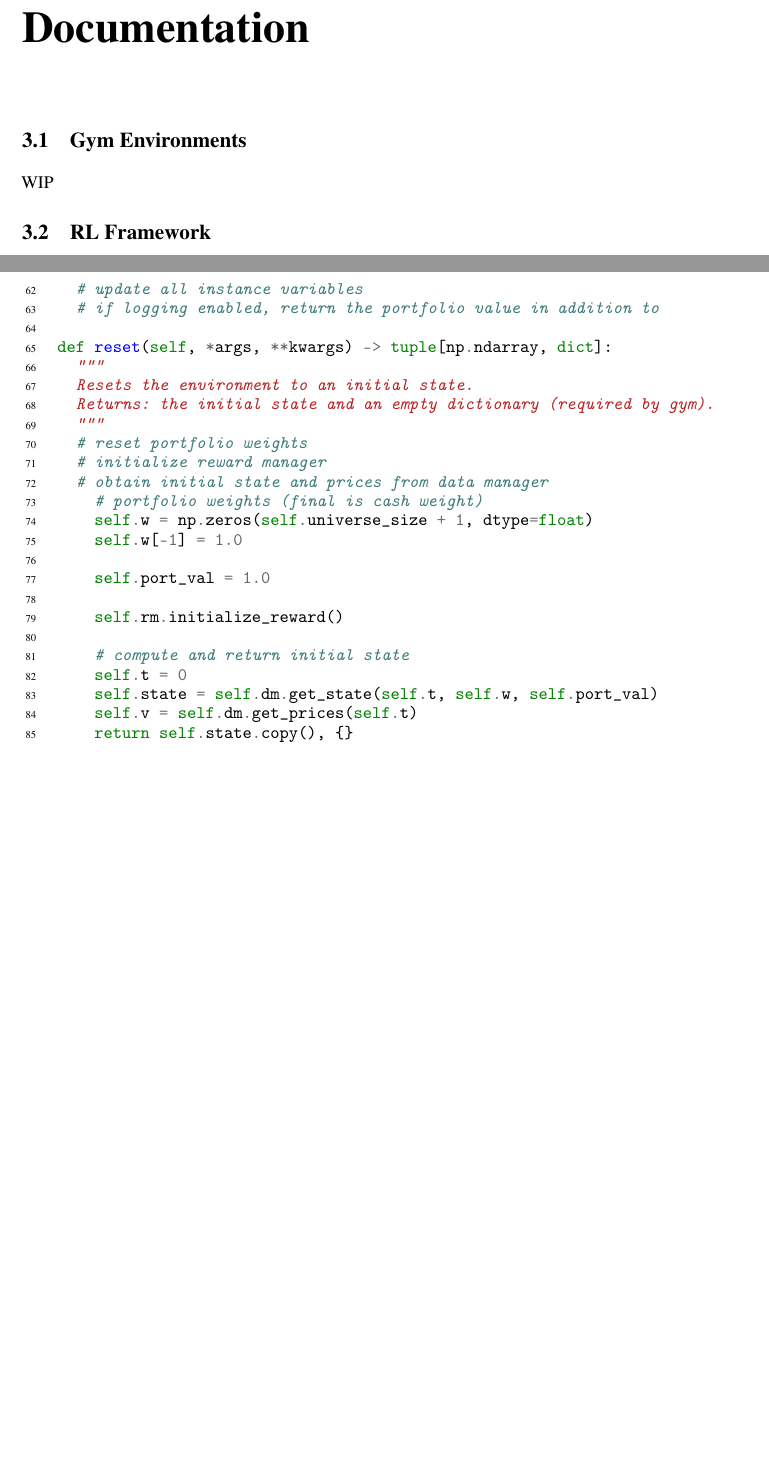
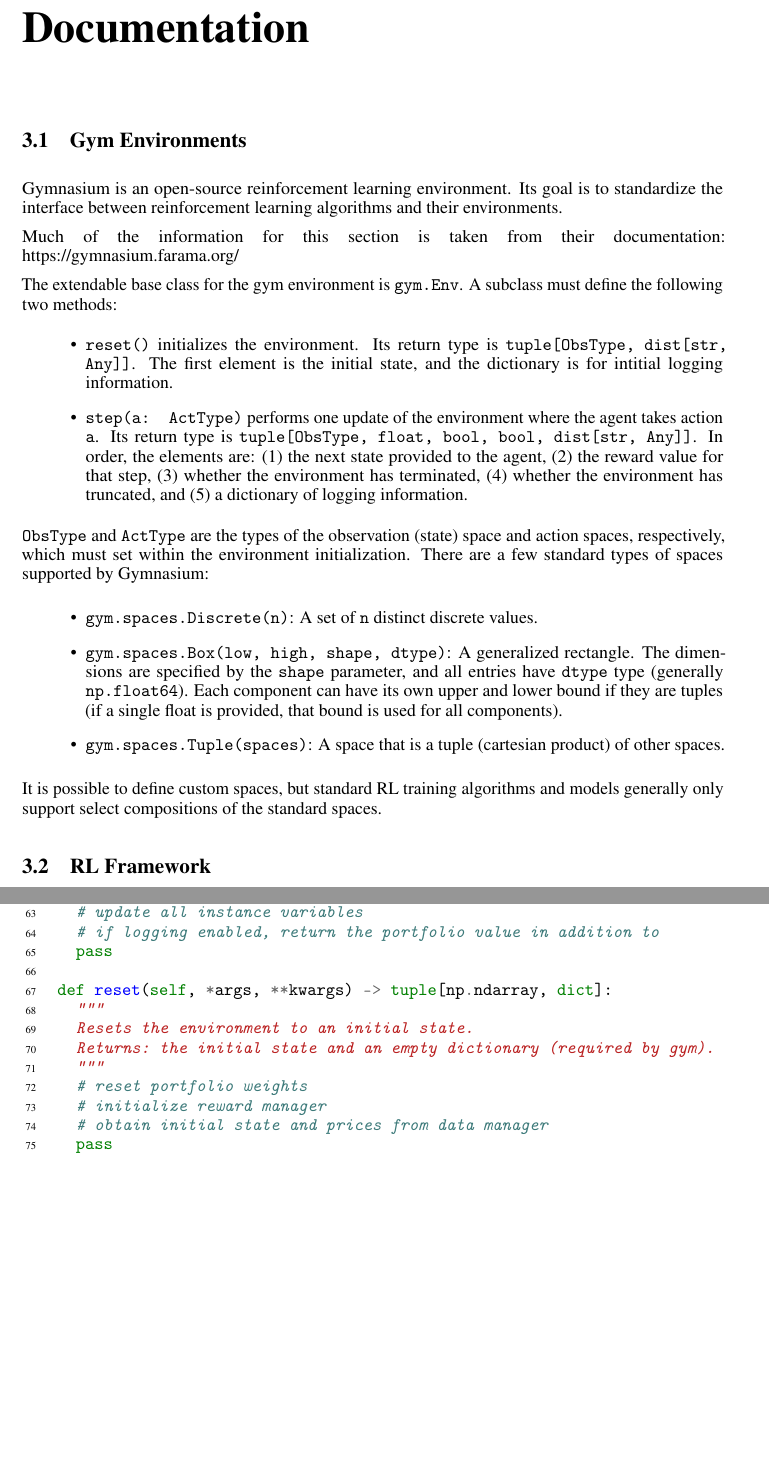
Before and after one commit to bufn403/portfolio-rl, a LaTeX thesis (report/report.tex, which reads report/documentation.tex): two parts of pages 12 and 15 of 16, joined at a grey line, cut so that both start at the same text. The pictures show the PDF file report/report.pdf that the author committed with the source.

Commit message:
added gym explanation to report

```diff
--- a/report/documentation.tex
+++ b/report/documentation.tex
@@ -2,4 +2,16 @@
 
 \section{Gym Environments}
 
-WIP
+Gymnasium is an open-source reinforcement learning environment.
+Its goal is to standardize the interface between reinforcement learning algorithms
+and their environments.
+
+Much of the information for this section is taken from their documentation: https://gymnasium.farama.org/
+
+The extendable base class for the gym environment is \texttt{gym.Env}. A subclass must define the following two methods:
+\begin{itemize}
+  \item \texttt{reset()} initializes the environment. Its return type is \texttt{tuple[ObsType, dist[str, Any]]}.
+  The first element is the initial state, and the dictionary is for intitial logging information.
+  \item \texttt{step(a: ActType)} performs one update of the environment where the agent takes action \texttt{a}.
+  Its return type is \texttt{tuple[ObsType, float, bool, bool, dist[str, Any]]}. In order, the elements are:
+  (1) the next state provided to the agent, (2) the reward value for that step, (3) whether the environment has terminated,
@@ -5,0 +22,6 @@ WIP
+which must set within the environment initialization. There are a few standard types of spaces supported by Gymnasium:
+
+\begin{itemize}
+  \item \texttt{gym.spaces.Discrete(n)}: A set of \texttt{n} distinct discrete values.
+  \item \texttt{gym.spaces.Box(low, high, shape, dtype)}: A generalized rectangle. The dimensions are
+  specified by the \texttt{shape} parameter, and all entries have \texttt{dtype} type (generally \texttt{np.float64}). Each component
@@ -168,6 +199,7 @@ def step(self, action: npt.NDArray[np.float64]) -> tuple:
   # obtain the new state using the data manager
   # update all instance variables
   # if logging enabled, return the portfolio value in addition to
+  pass
 
 def reset(self, *args, **kwargs) -> tuple[np.ndarray, dict]:
   """
@@ -177,17 +209,5 @@ def reset(self, *args, **kwargs) -> tuple[np.ndarray, dict]:
   # reset portfolio weights
   # initialize reward manager
   # obtain initial state and prices from data manager
-    # portfolio weights (final is cash weight)
-    self.w = np.zeros(self.universe_size + 1, dtype=float)
-    self.w[-1] = 1.0
-
-    self.port_val = 1.0
-
-    self.rm.initialize_reward()
-
-    # compute and return initial state
-    self.t = 0
-    self.state = self.dm.get_state(self.t, self.w, self.port_val)
-    self.v = self.dm.get_prices(self.t)
-    return self.state.copy(), {}
+  pass
 \end{minted}
```
Also changed, not shown: report/report.pdf, report/documentation.tex (13 more changed lines), 11 other files.
